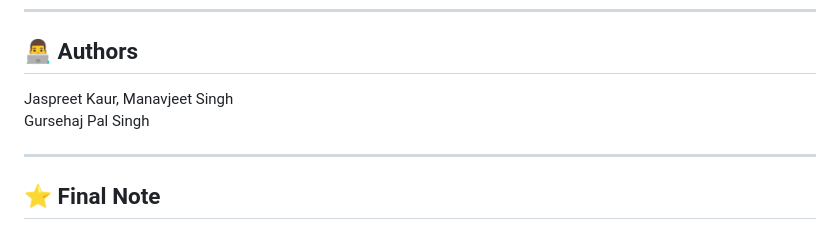
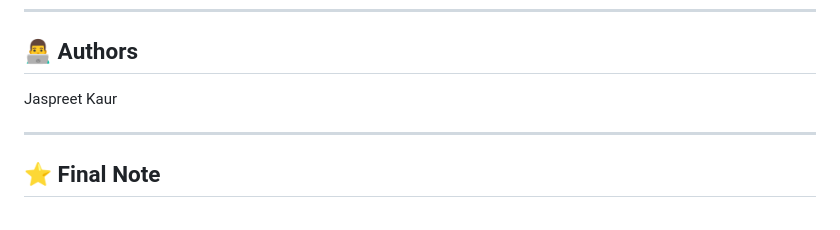
Before and after one commit to Jaspreet2001/Secure_Cam, a Markdown page: README.md, the part around the change. Drawn GitHub-style.

Commit message:
Update the Readme File
Removed duplicate author entries from the README.

```diff
--- a/README.md
+++ b/README.md
@@ -181,9 +181,7 @@ Science City, Punjab
 ---
 
 ## 👨‍💻 Authors
-Jaspreet Kaur,
-Manavjeet Singh
-Gursehaj Pal Singh
+Jaspreet Kaur
 
 ---
 
```
